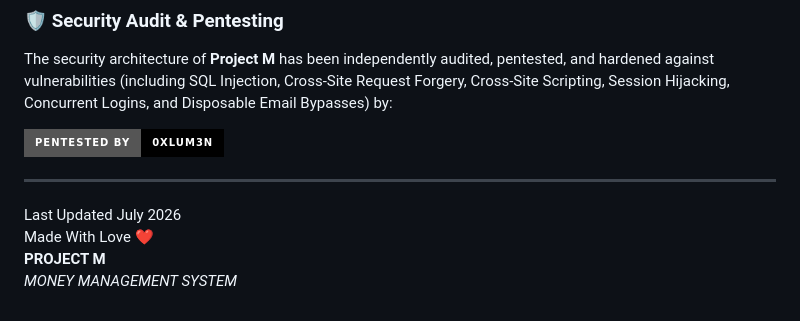
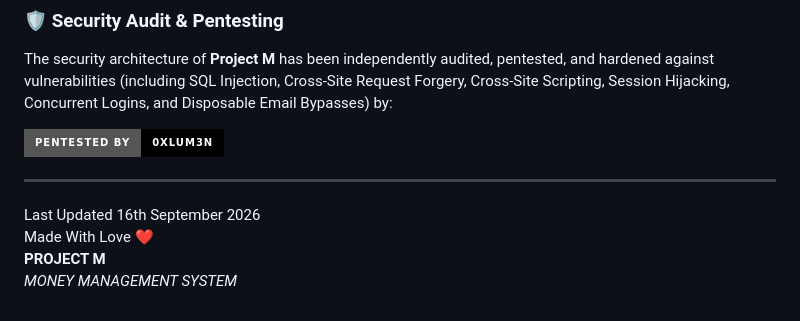
Before and after one commit to anankush/PROJECT-M, a Markdown page: README.md, the part around the change. Rendered like a GitHub page; badges without logos.

Commit message:
Update last updated date in README

```diff
--- a/README.md
+++ b/README.md
@@ -124,7 +124,7 @@ The security architecture of **Project M** has been independently audited, pente
 
 ---
 
-Last Updated July 2026
+Last Updated 16th September 2026
 Made With Love ❤️
 **PROJECT M**
 *MONEY MANAGEMENT SYSTEM*
```
